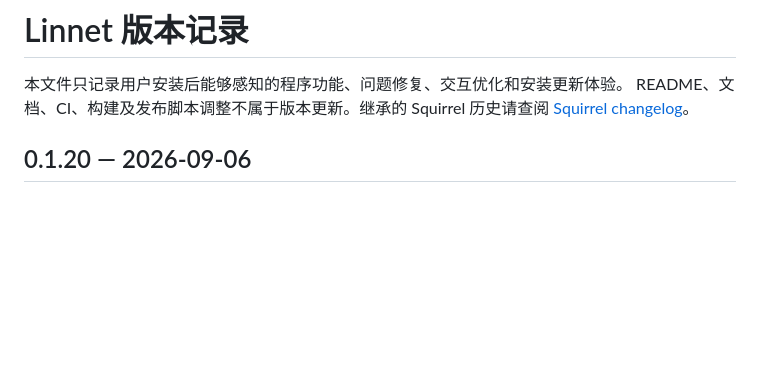
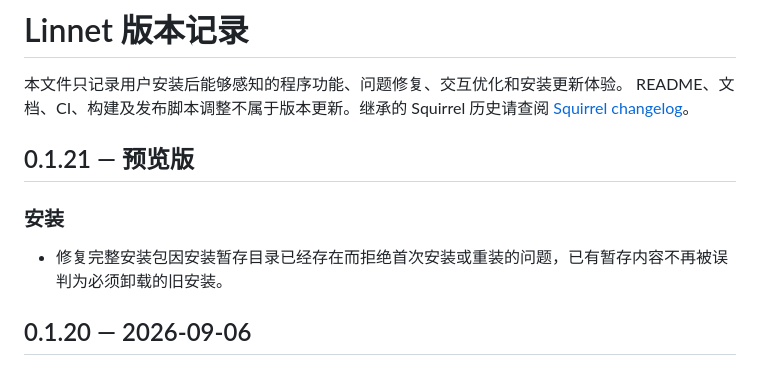
Before and after one commit to Ares-X/Linnet, a Markdown page: CHANGELOG.md, the part around the change. Rendered like a GitHub page; blank space fills up the shorter version.

Commit message:
docs: describe 0.1.21 Complete installer fix

```diff
--- a/CHANGELOG.md
+++ b/CHANGELOG.md
@@ -3,6 +3,12 @@
 本文件只记录用户安装后能够感知的程序功能、问题修复、交互优化和安装更新体验。
 README、文档、CI、构建及发布脚本调整不属于版本更新。继承的 Squirrel 历史请查阅
 [Squirrel changelog](https://github.com/rime/squirrel/blob/master/CHANGELOG.md)。
+
+## 0.1.21 — 预览版
+
+### 安装
+
+- 修复完整安装包因安装暂存目录已经存在而拒绝首次安装或重装的问题，已有暂存内容不再被误判为必须卸载的旧安装。
 
 ## 0.1.20 — 2026-09-06
 
```
